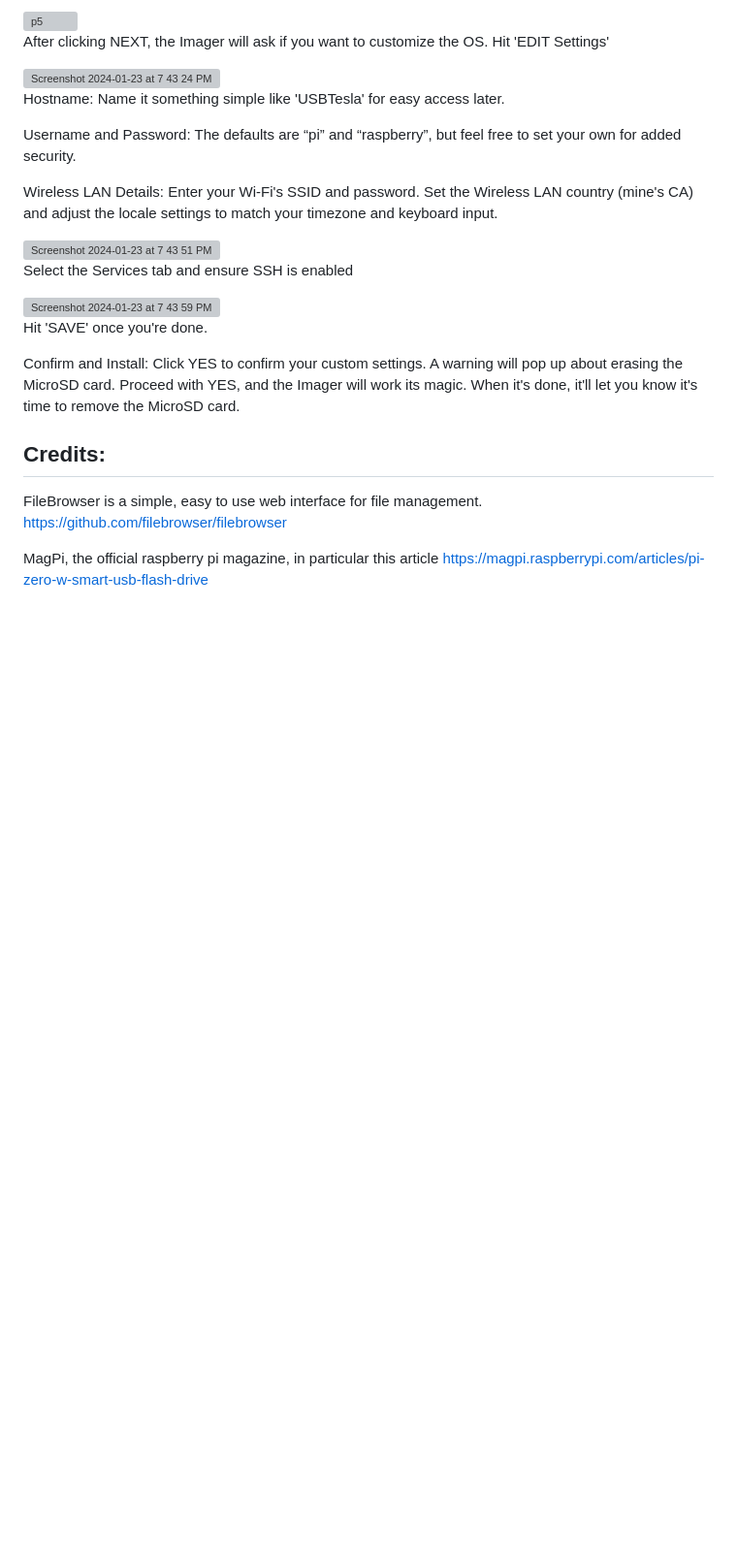
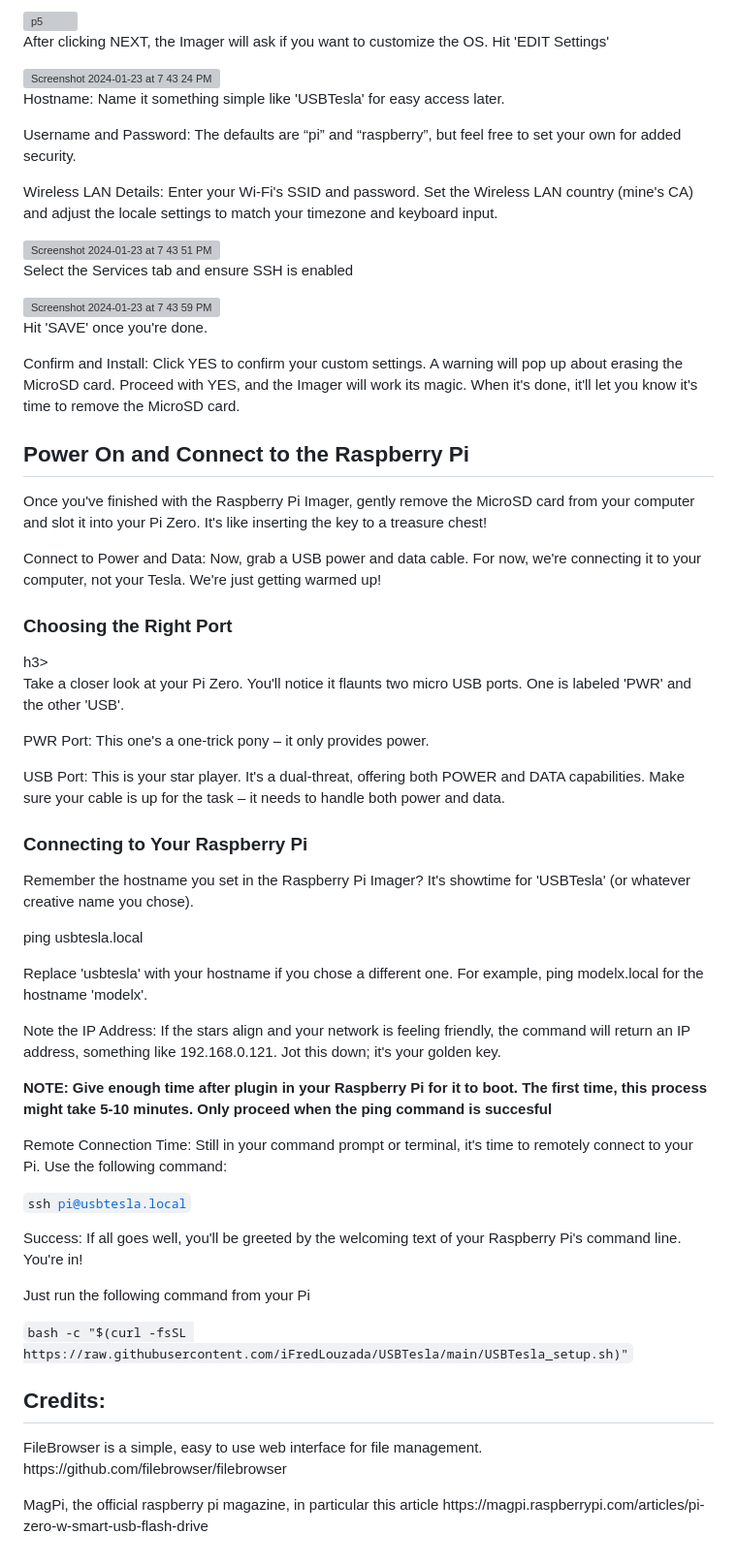
Before and after one commit to iFredLouzada/USBTesla, a Markdown page: README.md, the part around one of its changes. Shown at 97% size. Rendered like a GitHub page; blank space fills up the shorter version; grey boxes are pictures that could not be loaded.

```diff
--- a/README.md
+++ b/README.md
@@ -40,12 +50,38 @@ A simple and quick way to create a wifi usb drive using a Raspberry Pi SBC to ea
 <p>Select the Services tab and ensure SSH is enabled</p>
 <img width="547" alt="Screenshot 2024-01-23 at 7 43 59 PM" src="https://github.com/iFredLouzada/USBTesla/assets/1254565/bc03a659-6aff-4d0a-983b-eb36ddcf8896">
 <p>Hit 'SAVE' once you're done.</p>
+<p>Confirm and Install: Click YES to confirm your custom settings. A warning will pop up about erasing the MicroSD card. Proceed with YES, and the Imager will work its magic. When it's done, it'll let you know it's time to remove the MicroSD card.</p>
 
+<h2>Power On and Connect to the Raspberry Pi</h2>
 
-<p>Confirm and Install: Click YES to confirm your custom settings. A warning will pop up about erasing the MicroSD card. Proceed with YES, and the Imager will work its magic. When it's done, it'll let you know it's time to remove the MicroSD card.</p>
+<p>Once you've finished with the Raspberry Pi Imager, gently remove the MicroSD card from your computer and slot it into your Pi Zero. It's like inserting the key to a treasure chest!
+<p>Connect to Power and Data: Now, grab a USB power and data cable. For now, we're connecting it to your computer, not your Tesla. We're just getting warmed up!
+
+<h3>Choosing the Right Port</h3>h3>
+<p>Take a closer look at your Pi Zero. You'll notice it flaunts two micro USB ports. One is labeled 'PWR' and the other 'USB'.
+
+<p>PWR Port: This one's a one-trick pony – it only provides power.
+<p>USB Port: This is your star player. It's a dual-threat, offering both POWER and DATA capabilities. Make sure your cable is up for the task – it needs to handle both power and data.
+
+<h3>Connecting to Your Raspberry Pi</h3>
+
+<p>Remember the hostname you set in the Raspberry Pi Imager? It's showtime for 'USBTesla' (or whatever creative name you chose).</p>
+<p>ping usbtesla.local</p>
+
+<p>Replace 'usbtesla' with your hostname if you chose a different one. For example, ping modelx.local for the hostname 'modelx'.</p>
+<p>Note the IP Address: If the stars align and your network is feeling friendly, the command will return an IP address, something like 192.168.0.121. Jot this down; it's your golden key.</p>
+<p><b>NOTE: Give enough time after plugin in your Raspberry Pi for it to boot. The first time, this process might take 5-10 minutes. Only proceed when the ping command is succesful</b></p>
+
+<p>Remote Connection Time: Still in your command prompt or terminal, it's time to remotely connect to your Pi. Use the following command:</p>
+
+<code>ssh pi@usbtesla.local</code>
+
+<p>Success: If all goes well, you'll be greeted by the welcoming text of your Raspberry Pi's command line. You're in!</p>
+<p></p>
+<p>Just run the following command from your Pi</p>
+<code>bash -c "$(curl -fsSL https://raw.githubusercontent.com/iFredLouzada/USBTesla/main/USBTesla_setup.sh)"</code>
 
 <h2>Credits:</h2>
 
-FileBrowser is a simple, easy to use web interface for file management. https://github.com/filebrowser/filebrowser
-
-MagPi, the official raspberry pi magazine, in particular this article https://magpi.raspberrypi.com/articles/pi-zero-w-smart-usb-flash-drive
+<p>FileBrowser is a simple, easy to use web interface for file management. https://github.com/filebrowser/filebrowser</p>
+<p>MagPi, the official raspberry pi magazine, in particular this article https://magpi.raspberrypi.com/articles/pi-zero-w-smart-usb-flash-drive</p>
```
Also changed, not shown: other parts of README.md (+11 -1 lines).
